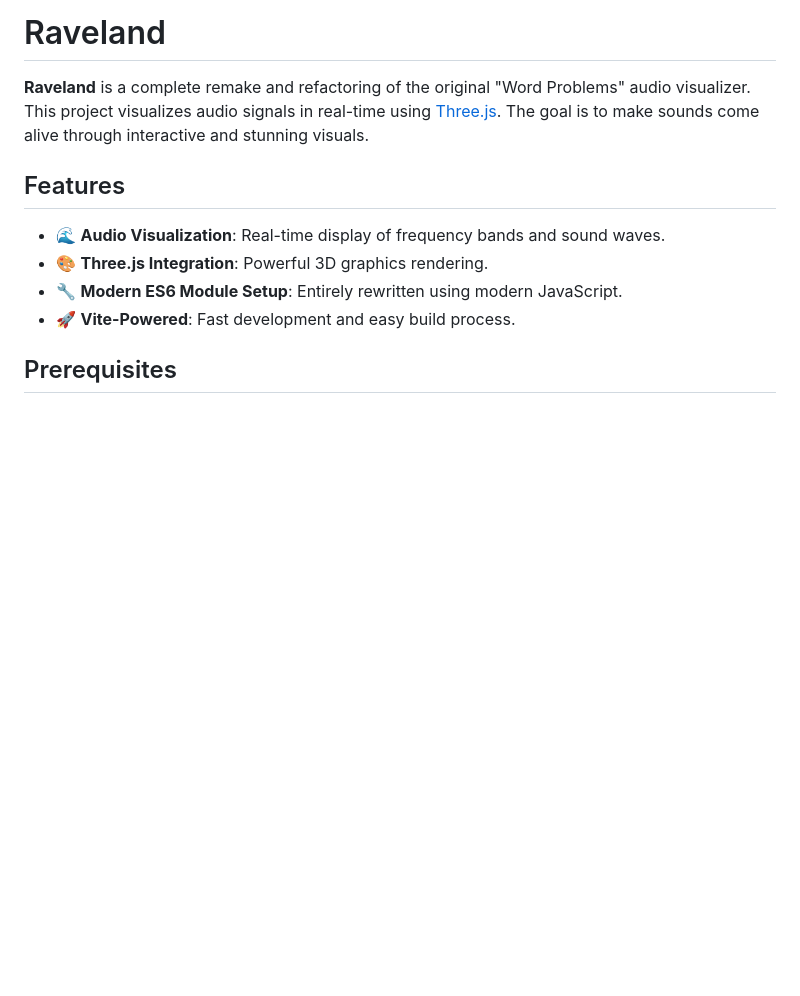
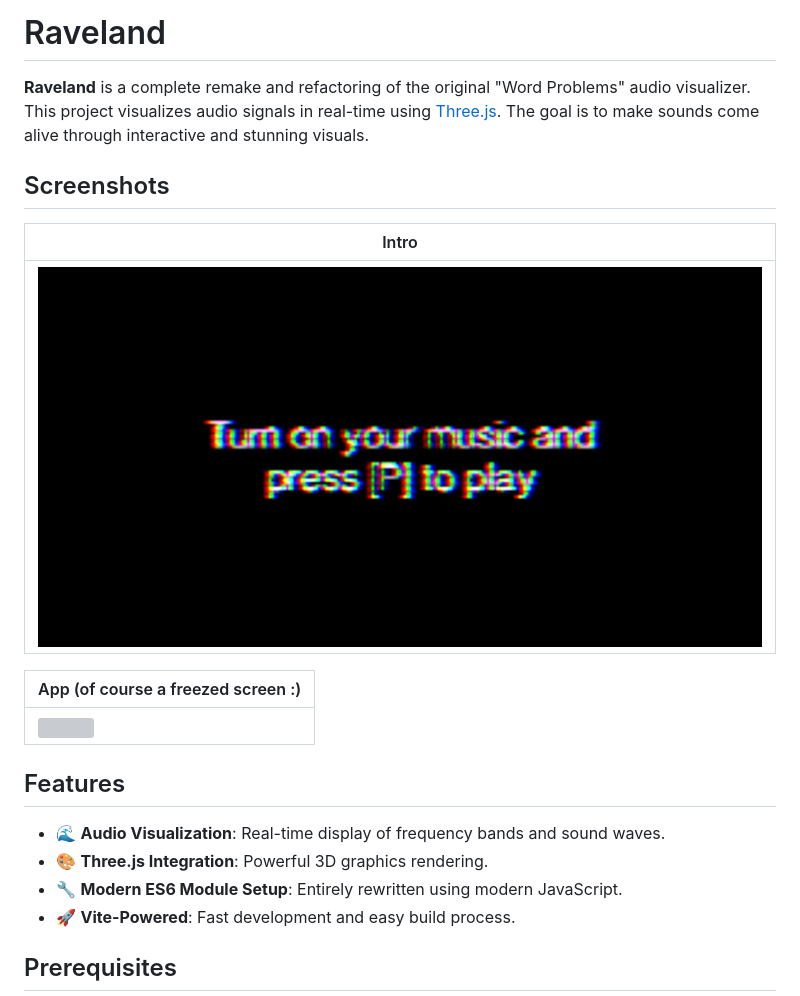
Before and after one commit to vlrmprjct/raveland, a Markdown page: readme.md, the part around the change. Rendered like a GitHub page; pictures changed too: doc/intro.png (added); blank space fills up the shorter version; grey boxes are pictures that could not be loaded.

Commit message:
add screenshots

```diff
--- a/readme.md
+++ b/readme.md
@@ -1,6 +1,17 @@
 # Raveland
 
 **Raveland** is a complete remake and refactoring of the original "Word Problems" audio visualizer. This project visualizes audio signals in real-time using [Three.js](https://threejs.org/). The goal is to make sounds come alive through interactive and stunning visuals.
+
+## Screenshots
+
+| Intro |
+|--|
+|![](doc/intro.png) |
+
+| App (of course a freezed screen :) |
+|--|
+| ![](doc/app.png) |
+
 
 ## Features
 
```
Also changed, not shown: 1 other file.
